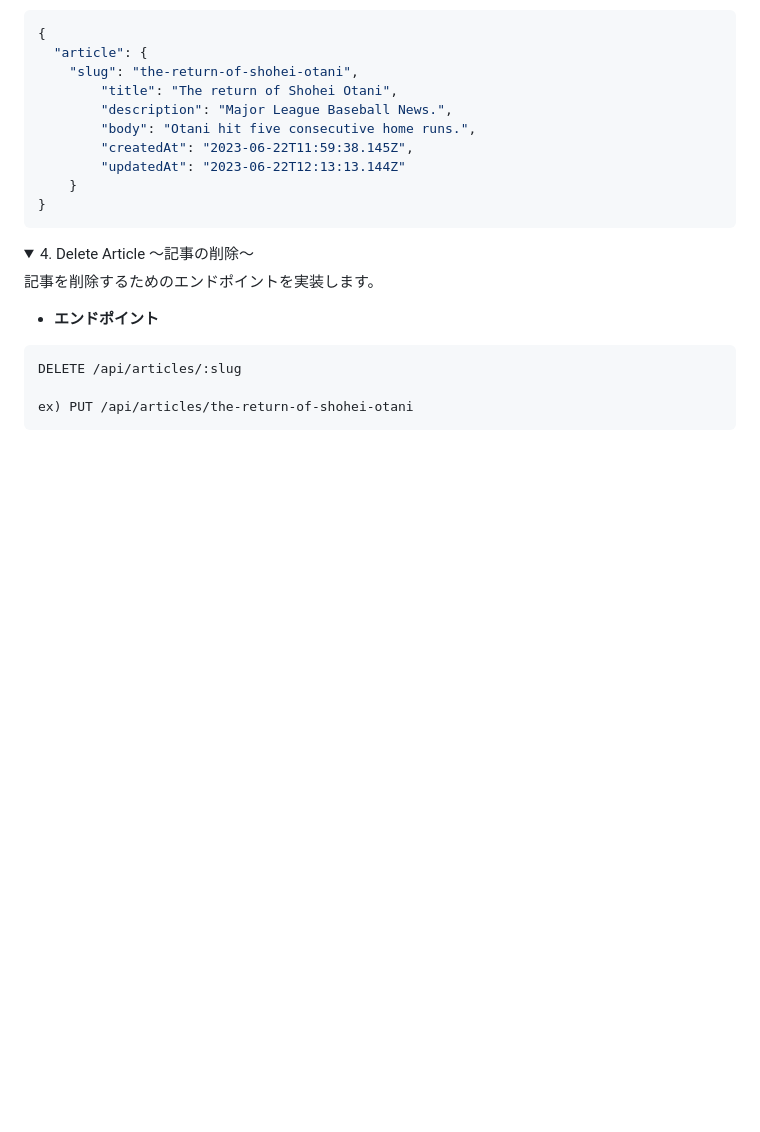
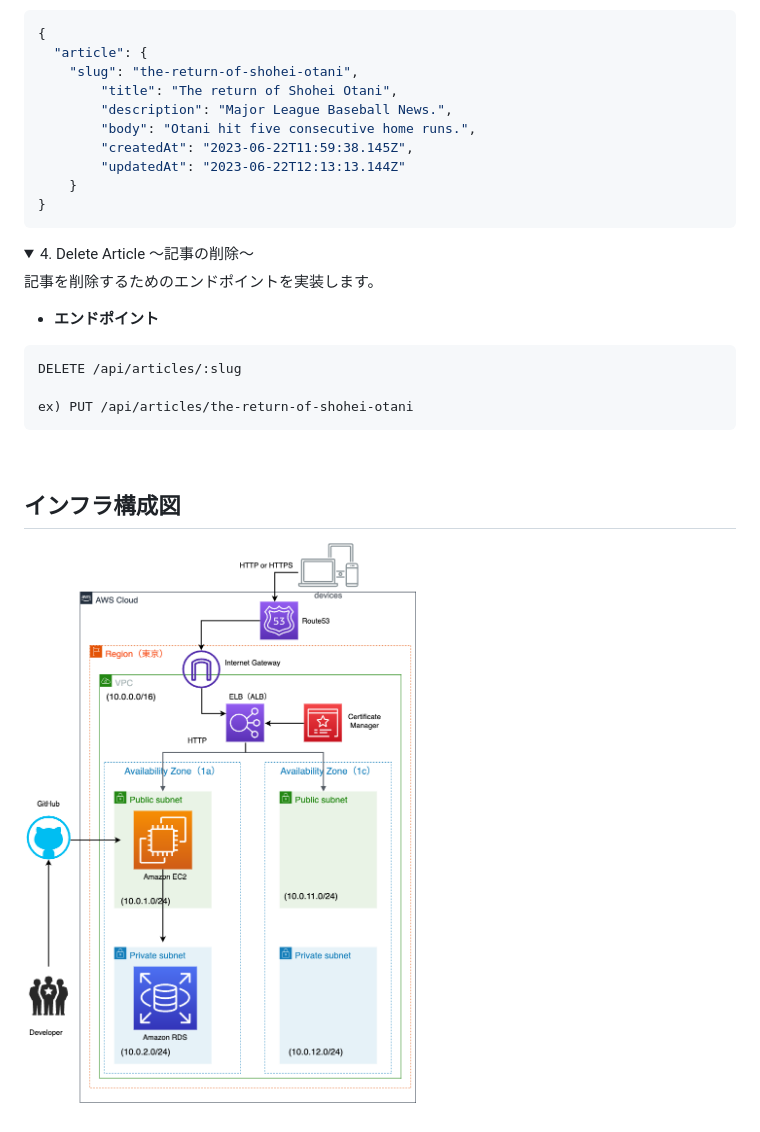
Before and after one commit to gon0821/RealWorld-API, a Markdown page: README.md, the part around the change. GitHub-like rendering; pictures changed too: documents/RealWorld_aws_infra.png (added); folded sections open; blank space fills up the shorter version.

Commit message:
Add Infra-diagram

````diff
--- a/README.md
+++ b/README.md
@@ -136,3 +136,9 @@ DELETE /api/articles/:slug
 ex) PUT /api/articles/the-return-of-shohei-otani
 ```
 </details>
+
+<br>
+
+## インフラ構成図
+
+![RealWorldインフラ構成図](documents/RealWorld_aws_infra.png "インフラ構成図")
````
